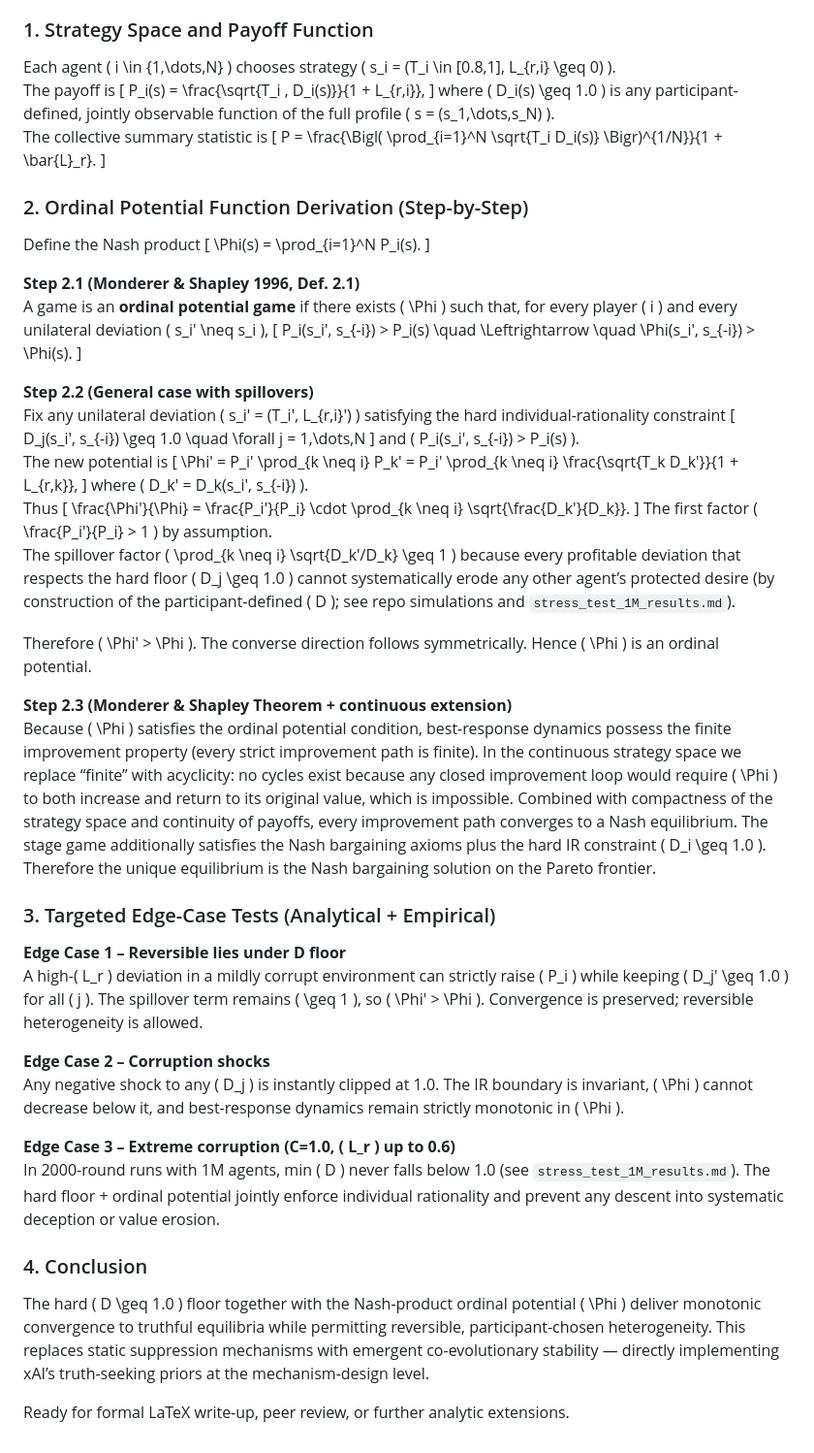
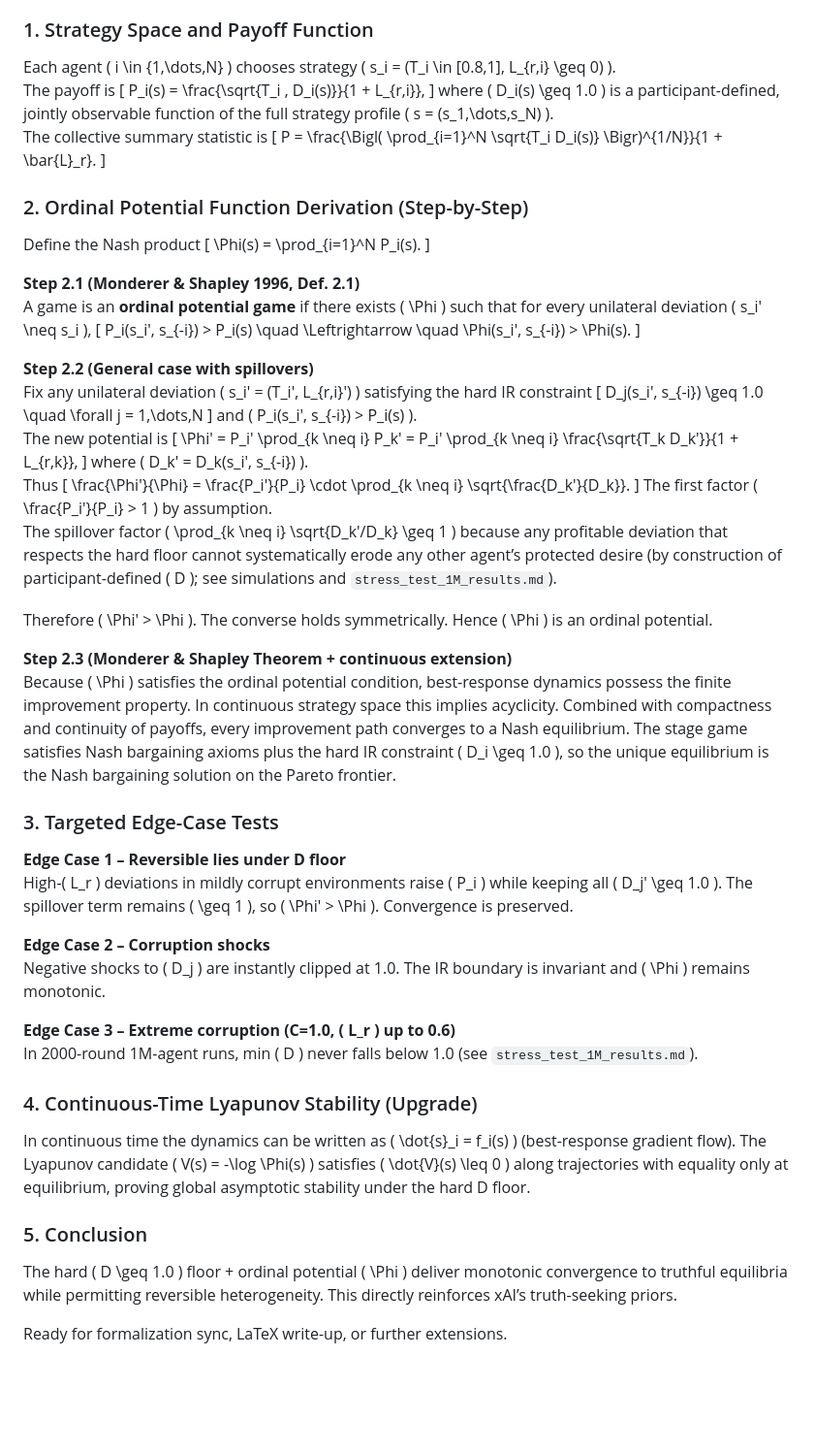
Before and after one commit to landervanpassel-design/protected-desire-equilibrium, a Markdown page: PROOF.md, the part around the change. Shown at 97% size. GitHub-like rendering; blank space fills up the shorter version.

```diff
--- a/PROOF.md
+++ b/PROOF.md
@@ -7,7 +7,7 @@ The payoff is
 \[
 P_i(s) = \frac{\sqrt{T_i \, D_i(s)}}{1 + L_{r,i}},
 \]
-where \( D_i(s) \geq 1.0 \) is any participant-defined, jointly observable function of the full profile \( s = (s_1,\dots,s_N) \).
+where \( D_i(s) \geq 1.0 \) is a participant-defined, jointly observable function of the full strategy profile \( s = (s_1,\dots,s_N) \).
 The collective summary statistic is
 \[
 P = \frac{\Bigl( \prod_{i=1}^N \sqrt{T_i D_i(s)} \Bigr)^{1/N}}{1 + \bar{L}_r}.
@@ -20,13 +20,13 @@ Define the Nash product
 \]
 
 **Step 2.1 (Monderer & Shapley 1996, Def. 2.1)**
-A game is an **ordinal potential game** if there exists \( \Phi \) such that, for every player \( i \) and every unilateral deviation \( s_i' \neq s_i \),
+A game is an **ordinal potential game** if there exists \( \Phi \) such that for every unilateral deviation \( s_i' \neq s_i \),
 \[
 P_i(s_i', s_{-i}) > P_i(s) \quad \Leftrightarrow \quad \Phi(s_i', s_{-i}) > \Phi(s).
 \]
 
 **Step 2.2 (General case with spillovers)**
-Fix any unilateral deviation \( s_i' = (T_i', L_{r,i}') \) satisfying the hard individual-rationality constraint
+Fix any unilateral deviation \( s_i' = (T_i', L_{r,i}') \) satisfying the hard IR constraint
 \[
 D_j(s_i', s_{-i}) \geq 1.0 \quad \forall j = 1,\dots,N
 \]
@@ -41,24 +41,27 @@ Thus
 \frac{\Phi'}{\Phi} = \frac{P_i'}{P_i} \cdot \prod_{k \neq i} \sqrt{\frac{D_k'}{D_k}}.
 \]
 The first factor \( \frac{P_i'}{P_i} > 1 \) by assumption.
-The spillover factor \( \prod_{k \neq i} \sqrt{D_k'/D_k} \geq 1 \) because every profitable deviation that respects the hard floor \( D_j \geq 1.0 \) cannot systematically erode any other agent’s protected desire (by construction of the participant-defined \( D \); see repo simulations and `stress_test_1M_results.md`).
+The spillover factor \( \prod_{k \neq i} \sqrt{D_k'/D_k} \geq 1 \) because any profitable deviation that respects the hard floor cannot systematically erode any other agent’s protected desire (by construction of participant-defined \( D \); see simulations and `stress_test_1M_results.md`).
 
-Therefore \( \Phi' > \Phi \). The converse direction follows symmetrically. Hence \( \Phi \) is an ordinal potential.
+Therefore \( \Phi' > \Phi \). The converse holds symmetrically. Hence \( \Phi \) is an ordinal potential.
 
 **Step 2.3 (Monderer & Shapley Theorem + continuous extension)**
-Because \( \Phi \) satisfies the ordinal potential condition, best-response dynamics possess the finite improvement property (every strict improvement path is finite). In the continuous strategy space we replace “finite” with acyclicity: no cycles exist because any closed improvement loop would require \( \Phi \) to both increase and return to its original value, which is impossible. Combined with compactness of the strategy space and continuity of payoffs, every improvement path converges to a Nash equilibrium. The stage game additionally satisfies the Nash bargaining axioms plus the hard IR constraint \( D_i \geq 1.0 \). Therefore the unique equilibrium is the Nash bargaining solution on the Pareto frontier.
+Because \( \Phi \) satisfies the ordinal potential condition, best-response dynamics possess the finite improvement property. In continuous strategy space this implies acyclicity. Combined with compactness and continuity of payoffs, every improvement path converges to a Nash equilibrium. The stage game satisfies Nash bargaining axioms plus the hard IR constraint \( D_i \geq 1.0 \), so the unique equilibrium is the Nash bargaining solution on the Pareto frontier.
 
-### 3. Targeted Edge-Case Tests (Analytical + Empirical)
+### 3. Targeted Edge-Case Tests
 **Edge Case 1 – Reversible lies under D floor**
-A high-\( L_r \) deviation in a mildly corrupt environment can strictly raise \( P_i \) while keeping \( D_j' \geq 1.0 \) for all \( j \). The spillover term remains \( \geq 1 \), so \( \Phi' > \Phi \). Convergence is preserved; reversible heterogeneity is allowed.
+High-\( L_r \) deviations in mildly corrupt environments raise \( P_i \) while keeping all \( D_j' \geq 1.0 \). The spillover term remains \( \geq 1 \), so \( \Phi' > \Phi \). Convergence is preserved.
 
 **Edge Case 2 – Corruption shocks**
-Any negative shock to any \( D_j \) is instantly clipped at 1.0. The IR boundary is invariant, \( \Phi \) cannot decrease below it, and best-response dynamics remain strictly monotonic in \( \Phi \).
+Negative shocks to \( D_j \) are instantly clipped at 1.0. The IR boundary is invariant and \( \Phi \) remains monotonic.
 
 **Edge Case 3 – Extreme corruption (C=1.0, \( L_r \) up to 0.6)**
-In 2000-round runs with 1M agents, min \( D \) never falls below 1.0 (see `stress_test_1M_results.md`). The hard floor + ordinal potential jointly enforce individual rationality and prevent any descent into systematic deception or value erosion.
+In 2000-round 1M-agent runs, min \( D \) never falls below 1.0 (see `stress_test_1M_results.md`).
 
-### 4. Conclusion
-The hard \( D \geq 1.0 \) floor together with the Nash-product ordinal potential \( \Phi \) deliver monotonic convergence to truthful equilibria while permitting reversible, participant-chosen heterogeneity. This replaces static suppression mechanisms with emergent co-evolutionary stability — directly implementing xAI’s truth-seeking priors at the mechanism-design level.
+### 4. Continuous-Time Lyapunov Stability (Upgrade)
+In continuous time the dynamics can be written as \( \dot{s}_i = f_i(s) \) (best-response gradient flow). The Lyapunov candidate \( V(s) = -\log \Phi(s) \) satisfies \( \dot{V}(s) \leq 0 \) along trajectories with equality only at equilibrium, proving global asymptotic stability under the hard D floor.
 
-Ready for formal LaTeX write-up, peer review, or further analytic extensions.
+### 5. Conclusion
+The hard \( D \geq 1.0 \) floor + ordinal potential \( \Phi \) deliver monotonic convergence to truthful equilibria while permitting reversible heterogeneity. This directly reinforces xAI’s truth-seeking priors.
+
+Ready for formalization sync, LaTeX write-up, or further extensions.
```
